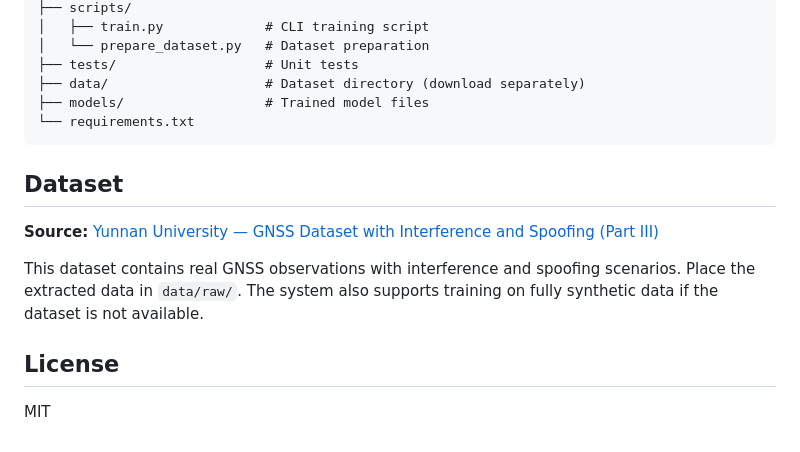
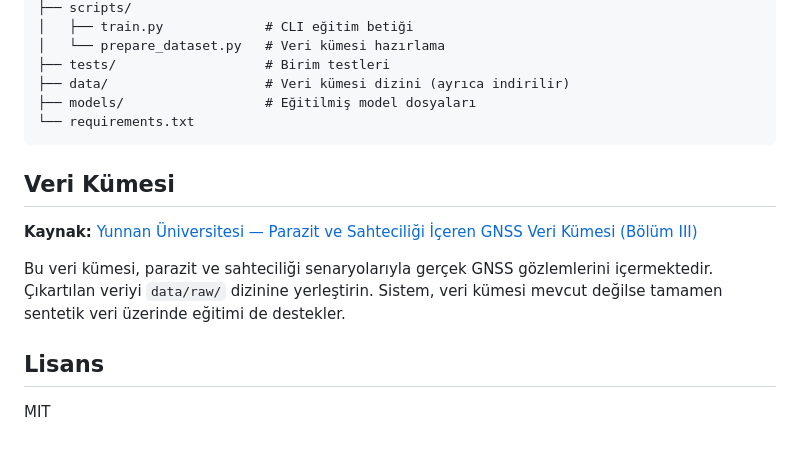
Before and after one commit to mrgeekworkspace/bkzs-antispoofing, a Markdown page: README.md, the part around one of its changes. Drawn GitHub-style.

````diff
--- a/README.md
+++ b/README.md
@@ -150,18 +150,18 @@ bkzs-antispoofing/
 ├── scripts/
-│   ├── train.py             # CLI training script
-│   └── prepare_dataset.py   # Dataset preparation
-├── tests/                   # Unit tests
-├── data/                    # Dataset directory (download separately)
-├── models/                  # Trained model files
+│   ├── train.py             # CLI eğitim betiği
+│   └── prepare_dataset.py   # Veri kümesi hazırlama
+├── tests/                   # Birim testleri
+├── data/                    # Veri kümesi dizini (ayrıca indirilir)
+├── models/                  # Eğitilmiş model dosyaları
 └── requirements.txt
 ```
 
-## Dataset
+## Veri Kümesi
 
-**Source:** [Yunnan University — GNSS Dataset with Interference and Spoofing (Part III)](https://data.mendeley.com/datasets/nxk9r22wd6/3)
+**Kaynak:** [Yunnan Üniversitesi — Parazit ve Sahteciliği İçeren GNSS Veri Kümesi (Bölüm III)](https://data.mendeley.com/datasets/nxk9r22wd6/3)
 
-This dataset contains real GNSS observations with interference and spoofing scenarios. Place the extracted data in `data/raw/`. The system also supports training on fully synthetic data if the dataset is not available.
+Bu veri kümesi, parazit ve sahteciliği senaryolarıyla gerçek GNSS gözlemlerini içermektedir. Çıkartılan veriyi `data/raw/` dizinine yerleştirin. Sistem, veri kümesi mevcut değilse tamamen sentetik veri üzerinde eğitimi de destekler.
 
-## License
+## Lisans
 
 MIT
````
Also changed, not shown: other parts of README.md (+79 -79 lines).
